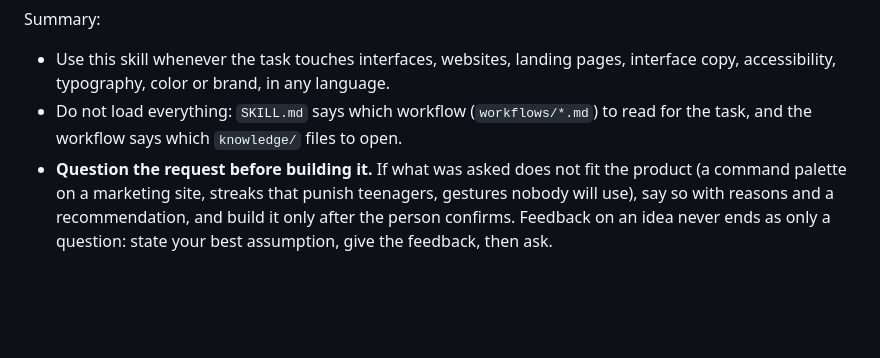
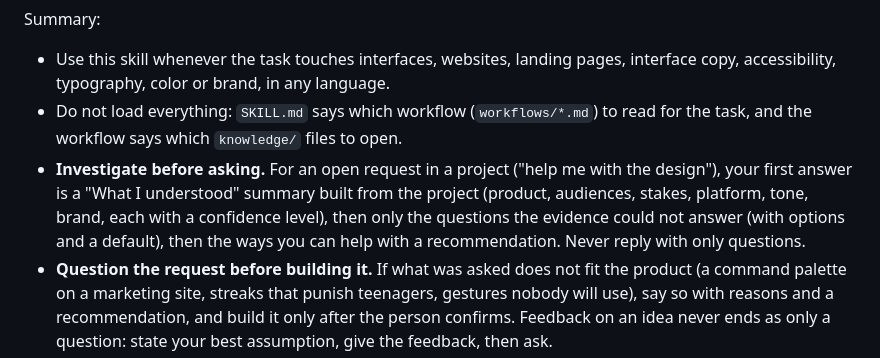
Before and after one commit to AgustinGil21/skill.design, a Markdown page: AGENTS.md, the part around the change. Rendered like a GitHub page; blank space fills up the shorter version.

```diff
--- a/AGENTS.md
+++ b/AGENTS.md
@@ -10,6 +10,10 @@ Summary:
   typography, color or brand, in any language.
 - Do not load everything: `SKILL.md` says which workflow (`workflows/*.md`) to read for the task, and the workflow
   says which `knowledge/` files to open.
+- **Investigate before asking.** For an open request in a project ("help me with the design"), your first answer
+  is a "What I understood" summary built from the project (product, audiences, stakes, platform, tone, brand, each
+  with a confidence level), then only the questions the evidence could not answer (with options and a default), then
+  the ways you can help with a recommendation. Never reply with only questions.
 - **Question the request before building it.** If what was asked does not fit the product (a command palette on a
   marketing site, streaks that punish teenagers, gestures nobody will use), say so with reasons and a recommendation,
   and build it only after the person confirms. Feedback on an idea never ends as only a question: state your best
```
Also changed, not shown: evals/results.md (+5 -0 lines).
